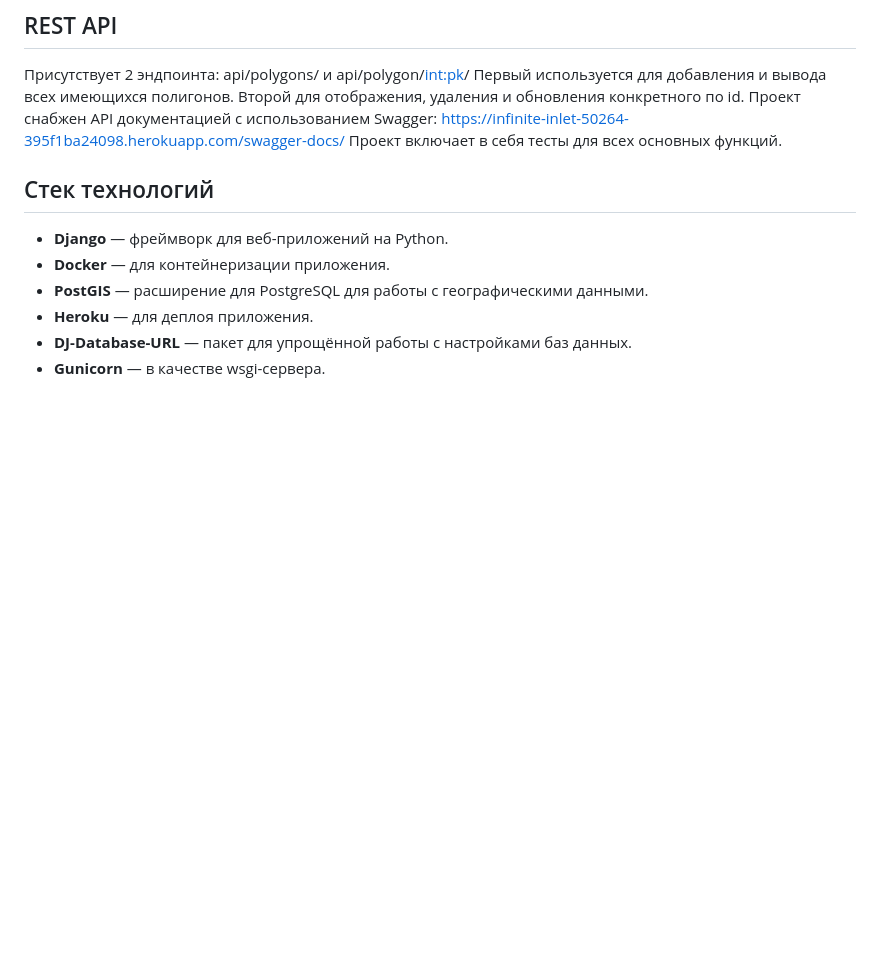
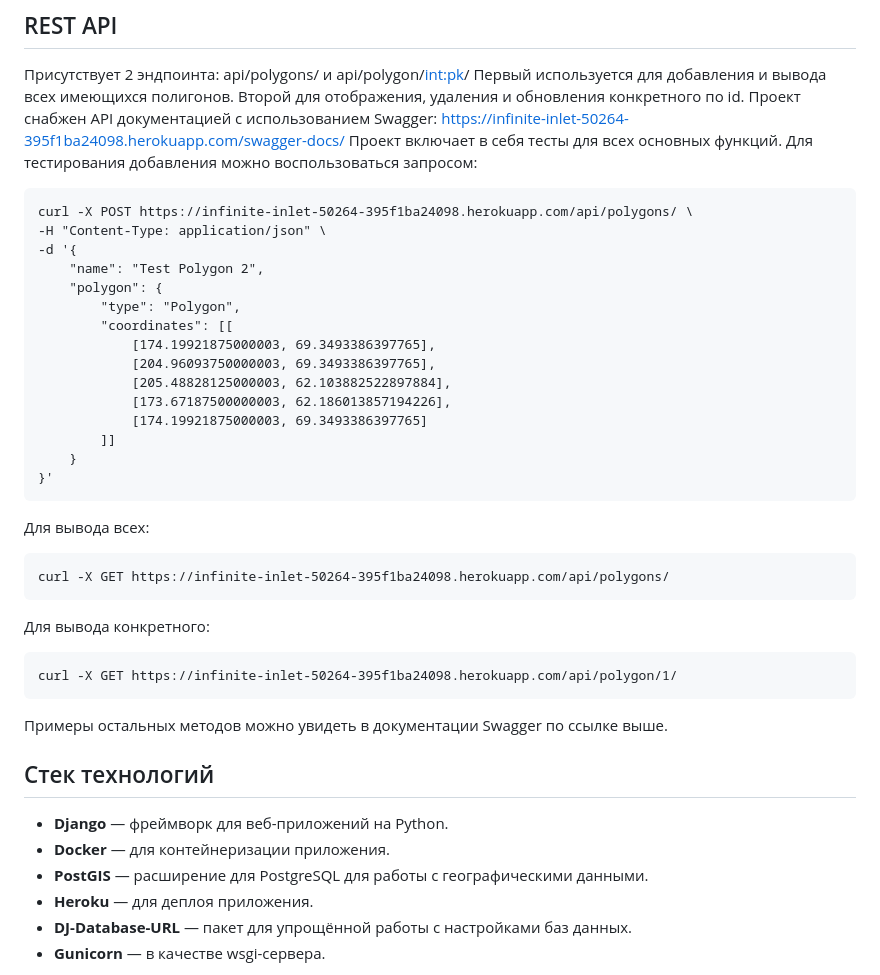
Before and after one commit to AntonGyaltsen/geo_spatial, a Markdown page: README.md, the part around the change. Drawn GitHub-style; blank space fills up the shorter version.

````diff
--- a/README.md
+++ b/README.md
@@ -19,6 +19,33 @@ https://infinite-inlet-50264-395f1ba24098.herokuapp.com/saved-polygons/
 Проект снабжен API документацией с использованием Swagger:
 https://infinite-inlet-50264-395f1ba24098.herokuapp.com/swagger-docs/
 Проект включает в себя тесты для всех основных функций.
+Для тестирования добавления можно воспользоваться запросом:
+```
+curl -X POST https://infinite-inlet-50264-395f1ba24098.herokuapp.com/api/polygons/ \
+-H "Content-Type: application/json" \
+-d '{
+    "name": "Test Polygon 2",
+    "polygon": {
+        "type": "Polygon",
+        "coordinates": [[
+            [174.19921875000003, 69.3493386397765],
+            [204.96093750000003, 69.3493386397765],
+            [205.48828125000003, 62.103882522897884],
+            [173.67187500000003, 62.186013857194226],
+            [174.19921875000003, 69.3493386397765]
+        ]]
+    }
+}'
+```
+Для вывода всех:
+```
+curl -X GET https://infinite-inlet-50264-395f1ba24098.herokuapp.com/api/polygons/
+```
+Для вывода конкретного:
+```
+curl -X GET https://infinite-inlet-50264-395f1ba24098.herokuapp.com/api/polygon/1/
+```
+Примеры остальных методов можно увидеть в документации Swagger по ссылке выше.
 
 ## Стек технологий
 
````
